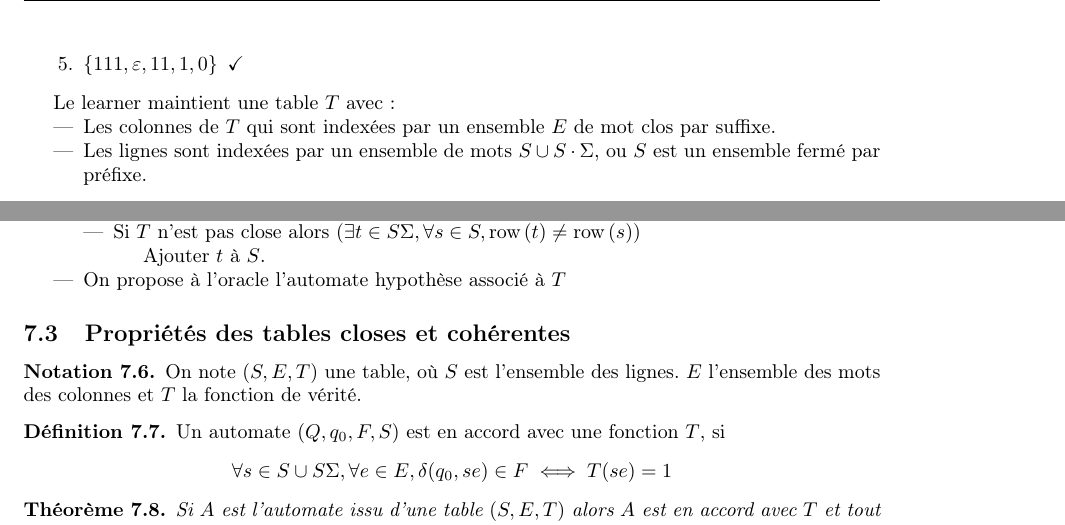
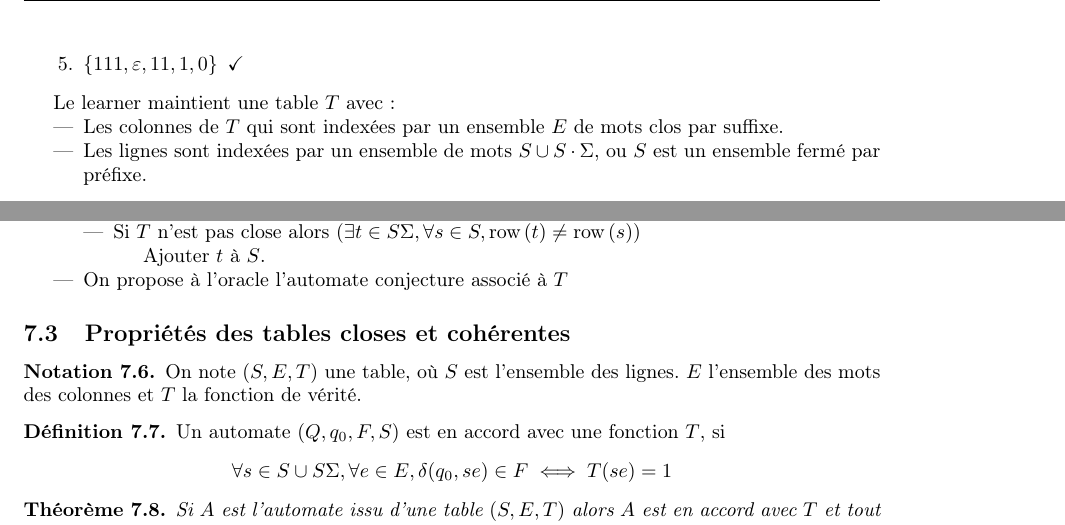
Before and after one commit to Yag000/automates-avances-notes, a LaTeX document (automates.tex, which reads contents/learning.tex): two parts of pages 26 and 27 of 48, joined at a grey line, cut so that both start at the same text. Compiled offline with pdfLaTeX.

Commit message:
Use conjecture instead of hypothèse on the Angluin section

```diff
--- a/contents/learning.tex
+++ b/contents/learning.tex
@@ -36,7 +36,7 @@ Cet algorithme découle du travail de \cite{angluinLearning}.
 Le learner maintient une table $T$ avec:
 
 \begin{itemize}
-	\item Les colonnes de $T$ qui sont indexées par un ensemble $E$ de mot clos par suffixe.
+	\item Les colonnes de $T$ qui sont indexées par un ensemble $E$ de mots clos par suffixe.
 	\item Les lignes sont indexées par un ensemble de mots $S \cup S\cdot \alphabet$, ou $S$ est
 	      un ensemble fermé par préfixe.
 \end{itemize}
@@ -212,7 +212,7 @@ Tant que l'"oracle" donne un contrexemple
 
 		            Ajouter $t$ à $S$.
 	      \end{itemize}
-	\item On propose à l'"oracle" l'automate hypothèse associé à $T$
+	\item On propose à l'"oracle" l'automate conjecture associé à $T$
 \end{itemize}
 
 \subsection{Propriétés des tables closes et cohérentes}
```
Also changed, not shown: contents/learning.tex (2 more changed lines).
